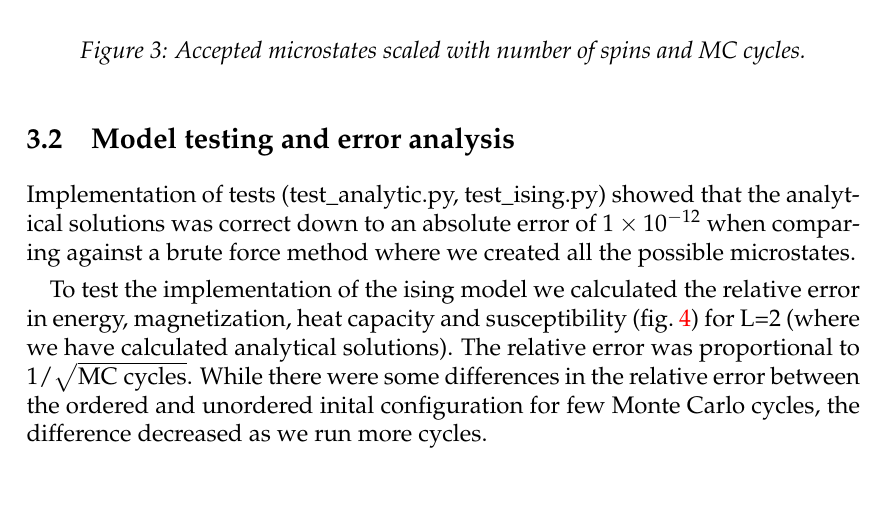
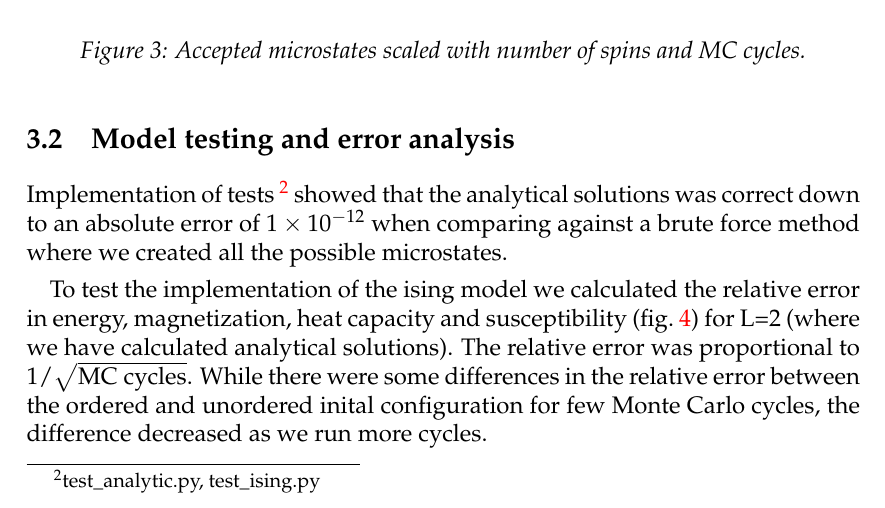
Before and after one commit to ejgal/FYS4150, a LaTeX document (Project4/latex/main.tex, which reads Project4/latex/methods.tex): part of page 8 of 16, cut so that both start at the same text. Compiled offline with pdfLaTeX.

Commit message:
Script reference in footnote

```diff
--- a/Project4/latex/methods.tex
+++ b/Project4/latex/methods.tex
@@ -206,7 +206,7 @@ amount to 5 \% of the total samples size.
 
 \subsection{Model testing and error analysis}
 
-Implementation of tests (test\_analytic.py, test\_ising.py) showed that the
+Implementation of tests \footnote{test\_analytic.py, test\_ising.py} showed that the
 analytical solutions was correct down to an absolute error of \num{1e-12}  when
 comparing against a brute force method where we created all the possible
 microstates.
```
